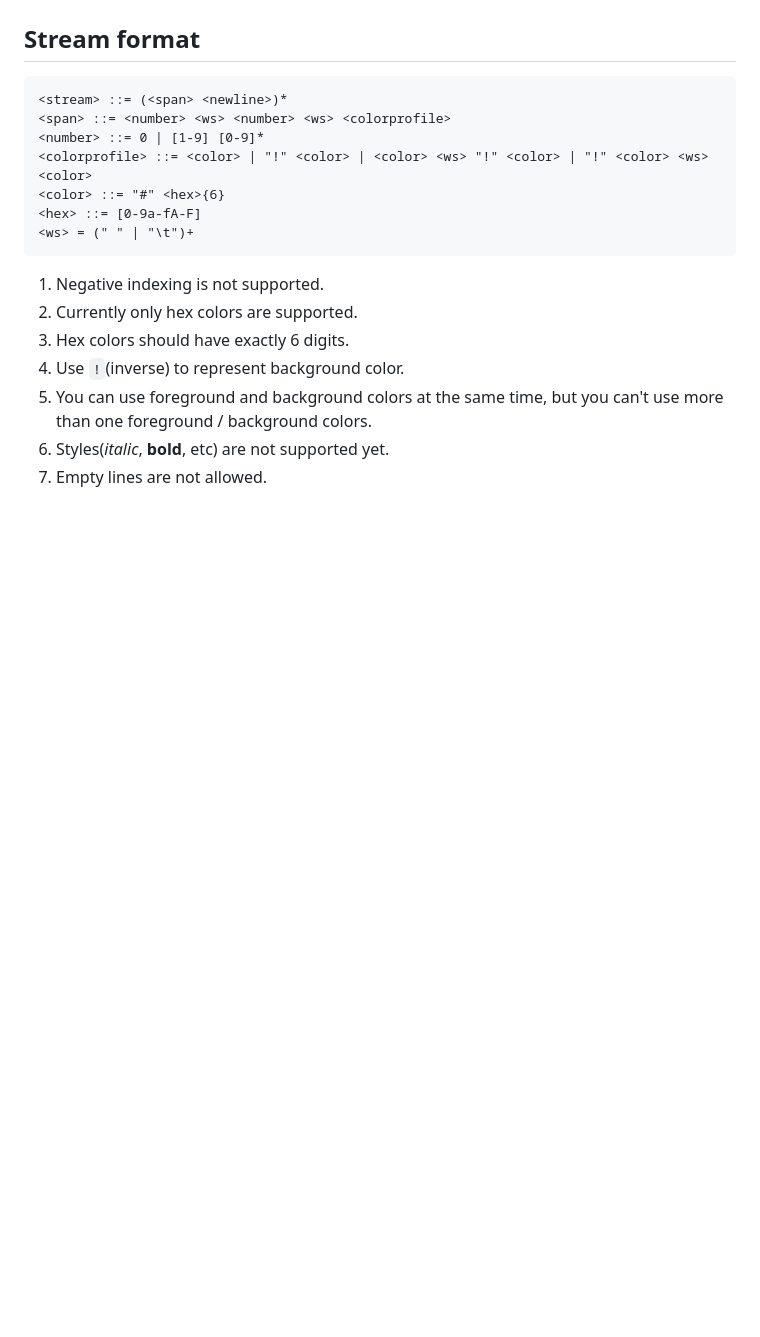
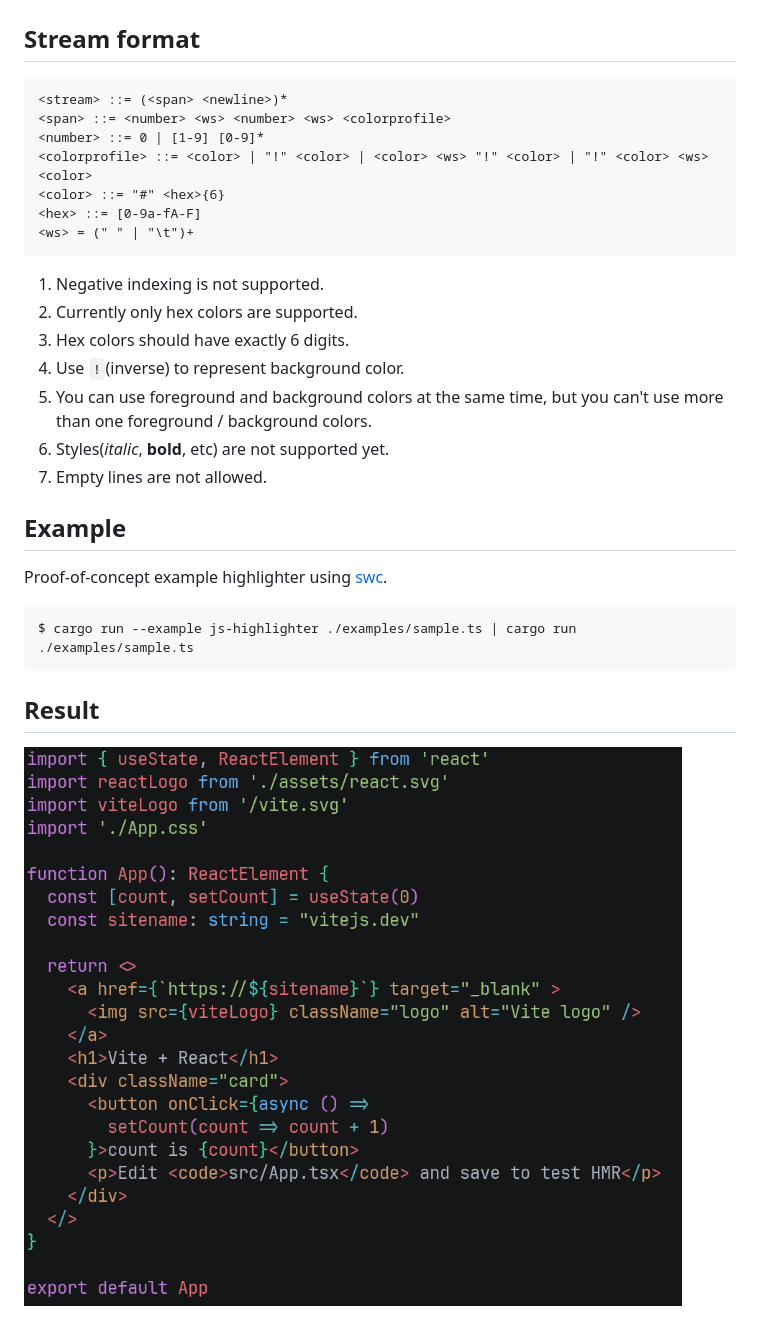
Before and after one commit to abiriadev/lex-highlighter, a Markdown page: README.md, the part around the change. Drawn GitHub-style; pictures changed too: sample.png (added); blank space fills up the shorter version.

Commit message:
docs: add sample highlighter result

````diff
--- a/README.md
+++ b/README.md
@@ -24,3 +24,15 @@
 5. You can use foreground and background colors at the same time, but you can't use more than one foreground / background colors.
 6. Styles(_italic_, **bold**, etc) are not supported yet.
 7. Empty lines are not allowed.
+
+## Example
+
+Proof-of-concept example highlighter using [swc](https://github.com/swc-project/swc).
+
+```sh
+$ cargo run --example js-highlighter ./examples/sample.ts | cargo run ./examples/sample.ts
+```
+
+## Result
+
+![](./sample.png)
````
